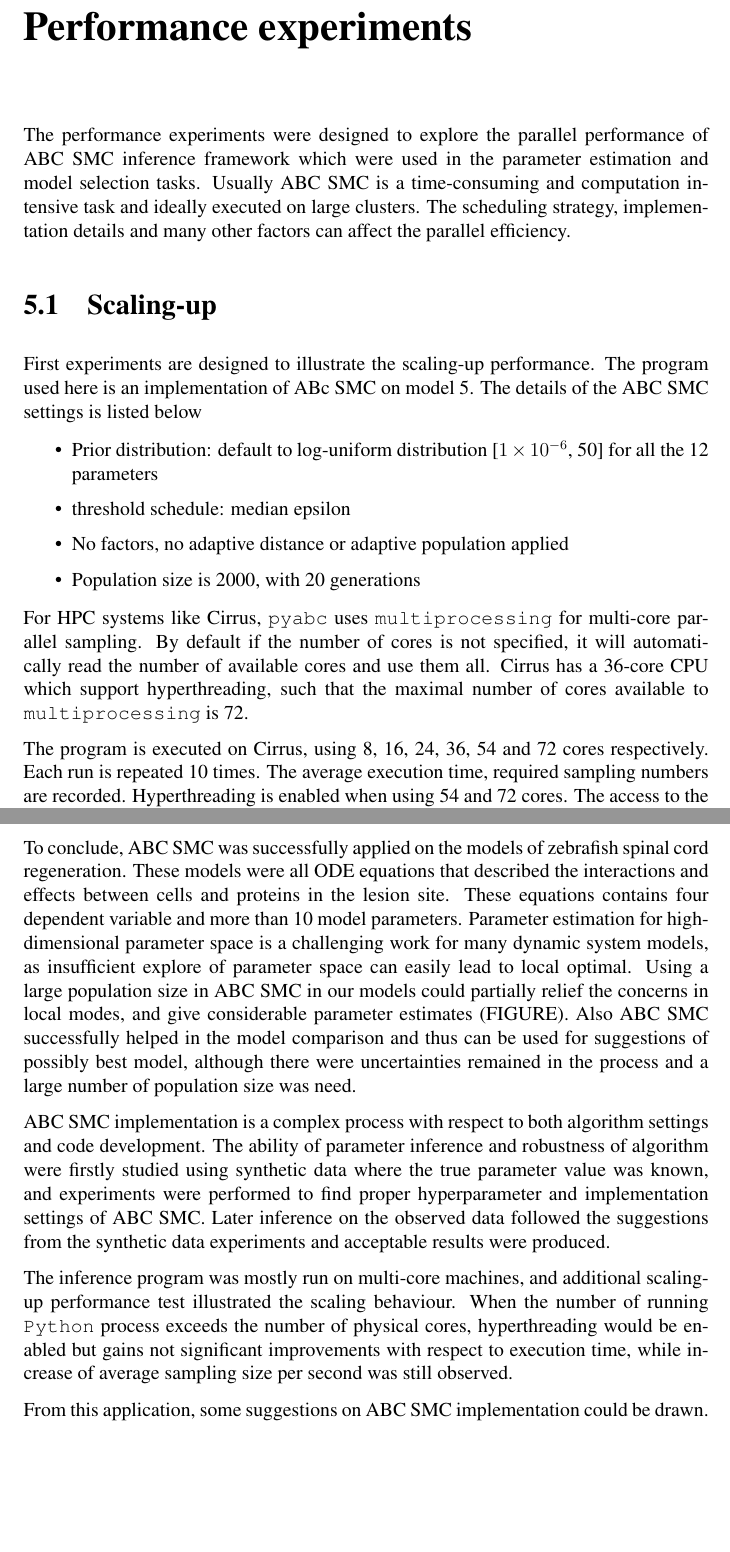
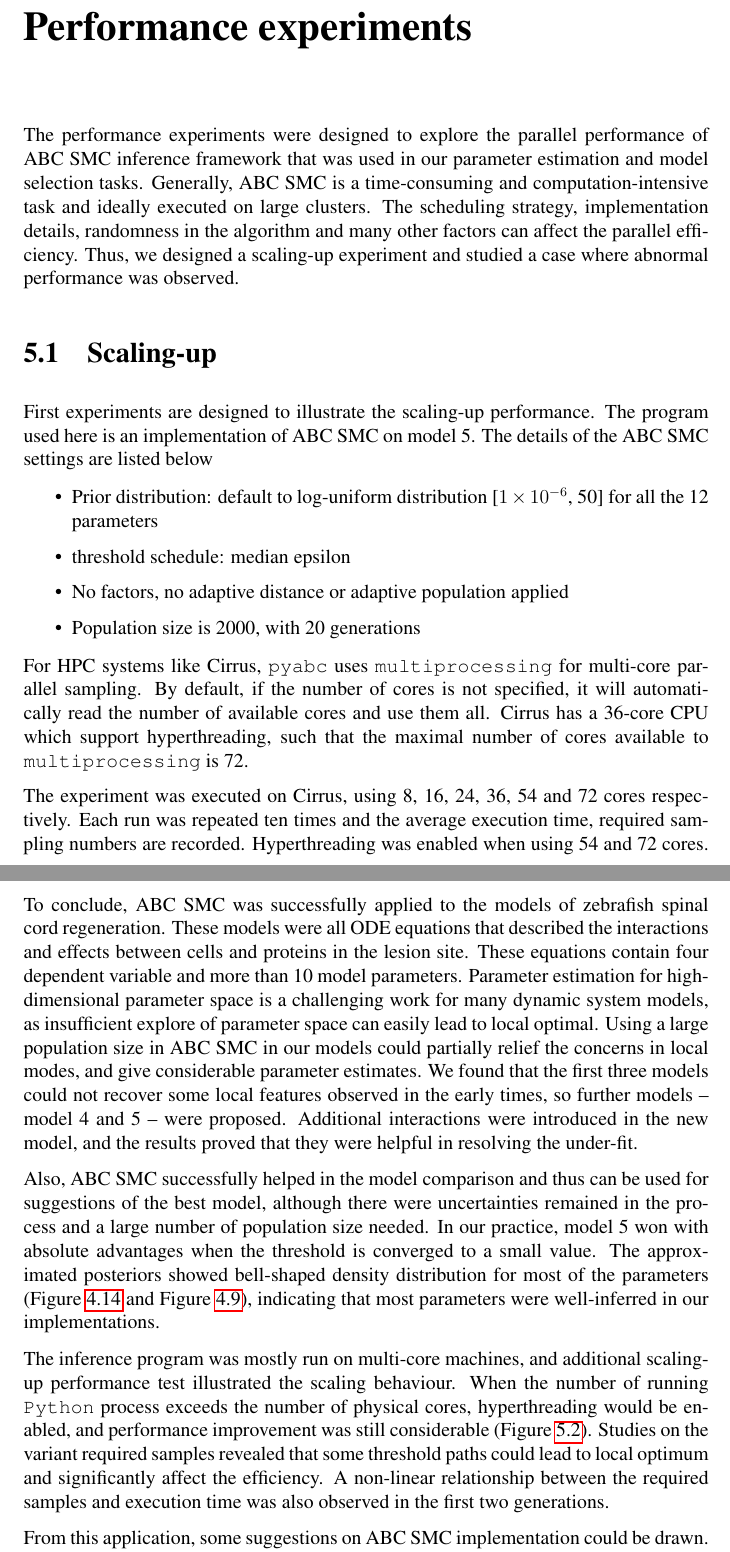
Before and after one commit to ChaosRinkHan/msc_dissertation, a LaTeX thesis (MSc-dissertation.tex, which reads conclusion/conclusion.tex, performance/performance.tex): two parts of pages 45 and 52 of 62, joined at a grey line, cut so that both start at the same text, the shorter picture padded with empty space. Compiled offline with pdfLaTeX; a LaTeX package or settings file that is missing is left out.

Commit message:
Grammar fix

```diff
--- a/conclusion/conclusion.tex
+++ b/conclusion/conclusion.tex
@@ -6,15 +6,19 @@
 
 %  [how good is the result]
 
- To conclude, ABC SMC was successfully applied on the models of zebrafish spinal cord regeneration. These models were all ODE equations that described the interactions and effects between cells and proteins in the lesion site. These equations contains four dependent variable and more than 10 model parameters.  Parameter estimation for high-dimensional parameter space is a challenging work for many dynamic system models, as insufficient explore of parameter space can easily lead to local optimal. Using a large population size in ABC SMC in our models could partially relief the concerns in local modes, and give considerable parameter estimates (FIGURE). Also ABC SMC successfully helped in the model comparison and thus can be used for suggestions of possibly best model, although there were uncertainties remained in the process and a large number of population size was need.
+ To conclude, ABC SMC was successfully applied to the models of zebrafish spinal cord regeneration. These models were all ODE equations that described the interactions and effects between cells and proteins in the lesion site. These equations contain four dependent variable and more than 10 model parameters.  Parameter estimation for high-dimensional parameter space is a challenging work for many dynamic system models, as insufficient explore of parameter space can easily lead to local optimal. Using a large population size in ABC SMC in our models could partially relief the concerns in local modes, and give considerable parameter estimates. We found that the first three models could not recover some local features observed in the early times, so further models -- model 4 and 5 -- were proposed. Additional interactions were introduced in the new model, and the results proved that they were helpful in resolving the under-fit.
 
- ABC SMC implementation is a complex process with respect to both algorithm settings and code development. The ability of parameter inference and robustness of algorithm were firstly studied using synthetic data where the true parameter value was known, and experiments were performed to find proper hyperparameter and implementation settings of ABC SMC. Later inference on the observed data followed the suggestions from the synthetic data experiments and acceptable results were produced.
+ Also, ABC SMC successfully helped in the model comparison and thus can be used for suggestions of the best model, although there were uncertainties remained in the process and a large number of population size needed. In our practice, model 5 won with absolute advantages when the threshold is converged to a small value. The approximated posteriors showed bell-shaped density distribution for most of the parameters (Figure \ref{fig:model5_para} and Figure \ref{fig:para1}), indicating that most parameters were well-inferred in our implementations.
 
- The inference program was mostly run on multi-core machines, and additional scaling-up performance test illustrated the scaling behaviour. When the number of running \verb|Python| process exceeds the number of physical cores, hyperthreading would be enabled but gains not significant improvements with respect to execution time, while increase of average sampling size per second was still observed.
+%  ABC SMC implementation is a complex process with respect to both algorithm settings and code development. The ability of parameter inference and robustness of algorithm was firstly studied using synthetic data where the true parameter value was known, and experiments were performed to find proper hyperparameter and implementation settings of ABC SMC.
+
+% Later inference on the observed data followed these suggestions from the synthetic data experiments and acceptable results were produced. These examples proved that ABC SMC was capable of the inference tasks for the proposed models with high-dimensional parameter space.
+
+ The inference program was mostly run on multi-core machines, and additional scaling-up performance test illustrated the scaling behaviour. When the number of running \verb|Python| process exceeds the number of physical cores, hyperthreading would be enabled, and performance improvement was still considerable (Figure \ref{fig:sample_per_sec}). Studies on the variant required samples revealed that some threshold paths could lead to local optimum and significantly affect the efficiency. A non-linear relationship between the required samples and execution time was also observed in the first two generations.
 
 %  [summary of the findings and advise]
 
- From this application, some suggestions on ABC SMC implementation could be drawn. How to set the prior could be the most tricky decision for a high dimensional parameter inference. The distribution and the interval of each parameter can affect the inference results significantly and improper prior cold lead to poor fit. The epsilon trajectory and joint distribution of parameters can be used to identity possible local modes; if stuck, it takes much more samples than usual to jump out out local optimal. To avoid this a large population size and a proper epsilon schedule may help.for the uncertainties observed in model selection and some duplicated runs with high variance, a longer run with more generation could help to identify whether the convergency is consistent such that a reproducible inferred results can be obtained.
+ From this application, some suggestions on ABC SMC implementation could be drawn. How to set the prior could be the most tricky decision for high dimensional parameter inference. The distribution and the interval of each parameter can affect the inference results significantly, and improper prior cold lead to poor fit. In our cases, log-uniform prior gave better fits than uniform prior. The threshold path and plot of required samples in each generation can be used to identify possible local modes; if stuck, it takes much more samples than usual to move out. To avoid this, large population size and a proper epsilon schedule may help. For the uncertainties observed in model selection and some duplicated runs with high variance, a longer run with more generation could help to identify whether the convergency is consistent such that a reproducible inferred results can be obtained.
 
 %  [thanks]
 
--- a/performance/performance.tex
+++ b/performance/performance.tex
@@ -1,12 +1,12 @@
 \chapter{Performance experiments}
 
-The performance experiments were designed to explore the parallel performance of ABC SMC inference framework which were used in the parameter estimation and model selection tasks. Usually ABC SMC is a time-consuming and computation intensive task and ideally executed on large clusters. The scheduling strategy, implementation details and many other factors can affect the parallel efficiency.
+The performance experiments were designed to explore the parallel performance of ABC SMC inference framework that was used in our parameter estimation and model selection tasks. Generally, ABC SMC is a time-consuming and computation-intensive task and ideally executed on large clusters. The scheduling strategy, implementation details, randomness in the algorithm and many other factors can affect the parallel efficiency. Thus, we designed a scaling-up experiment and studied a case where abnormal performance was observed.
 
 % [MORE meanings of the performance study]
 
 \section{Scaling-up}
 
-First experiments are designed to illustrate the scaling-up performance. The program used here is an implementation of ABc SMC on model 5. The details of the ABC SMC settings is listed below
+First experiments are designed to illustrate the scaling-up performance. The program used here is an implementation of ABC SMC on model 5. The details of the ABC SMC settings are listed below
 
 \begin{itemize}
     \item Prior distribution: default to log-uniform distribution [$1\times 10^{-6}$, 50] for all the 12 parameters
@@ -17,7 +17,7 @@ First experiments are designed to illustrate the scaling-up performance. The pro
 
 % [HOW PYABC parallelise the sampling]
 
-For HPC systems like Cirrus, \verb|pyabc| uses \verb|multiprocessing| for multi-core parallel sampling. By default if the number of cores is not specified, it will automatically read the number of available cores and use them all. Cirrus has a 36-core CPU which support hyperthreading, such that the maximal number of cores available to \verb|multiprocessing| is 72.
+For HPC systems like Cirrus, \verb|pyabc| uses \verb|multiprocessing| for multi-core parallel sampling. By default, if the number of cores is not specified, it will automatically read the number of available cores and use them all. Cirrus has a 36-core CPU which support hyperthreading, such that the maximal number of cores available to \verb|multiprocessing| is 72.
 
-The program is executed on Cirrus, using 8, 16, 24, 36, 54 and 72 cores respectively. Each run is repeated 10 times. The average execution time, required sampling numbers are recorded. Hyperthreading is enabled when using 54 and 72 cores. The access to the node that contains computation cores is exclusive, such that the execution would not be affected by other programs of operations.
+The experiment was executed on Cirrus, using 8, 16, 24, 36, 54 and 72 cores respectively. Each run was repeated ten times and the average execution time, required sampling numbers are recorded. Hyperthreading was enabled when using 54 and 72 cores. The access to the node that contains computation cores is exclusive, such that the execution would not be affected by other programs of operations.
 
```
Also changed, not shown: implementation/implementation.tex (+1 -1 lines), conclusion/conclusion.tex (2 more changed lines), performance/performance.tex (19 more changed lines).
